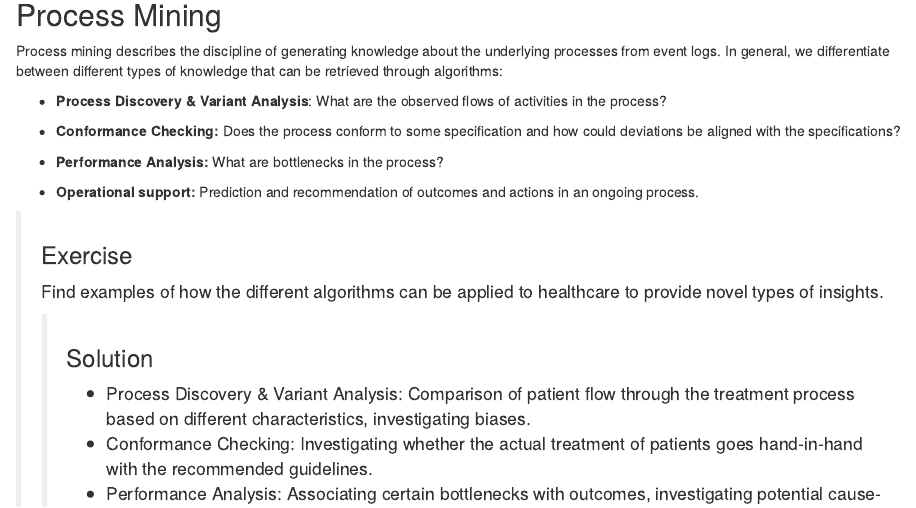
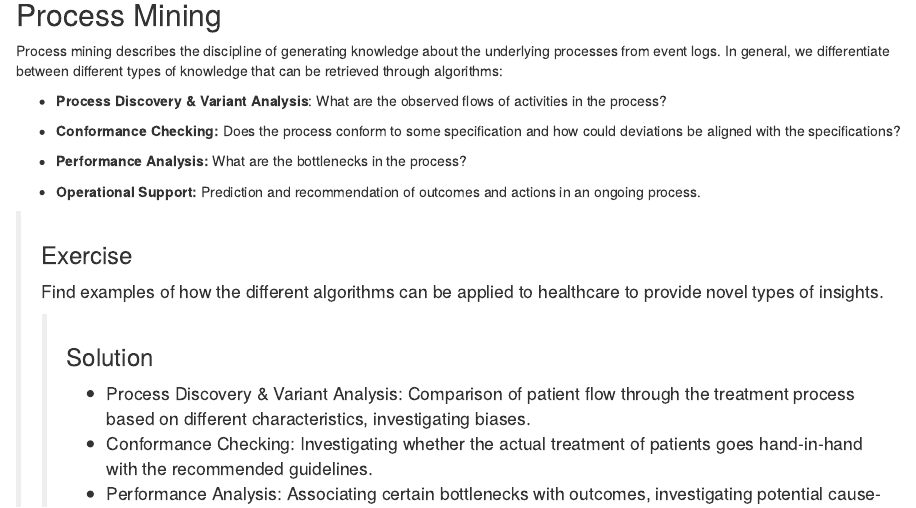
Before and after one commit to MIT-LCP/bst209, an R Markdown document (workshop/process-mining/01-introduction.Rmd): the page in a window 1100 px wide, from 2850 px down before the commit and from 2830 px down after it, so that both start at the same text. Rendered offline with R 4.5, knitr and Pandoc, with nearby package versions.

Commit message:
Minor Updates

```diff
--- a/workshop/process-mining/01-introduction.Rmd
+++ b/workshop/process-mining/01-introduction.Rmd
@@ -125,9 +125,9 @@ Process mining describes the discipline of generating knowledge about the underl
 
 -   **Conformance Checking:** Does the process conform to some specification and how could deviations be aligned with the specifications?
 
--   **Performance Analysis:** What are bottlenecks in the process?
+-   **Performance Analysis:** What are the bottlenecks in the process?
 
--   **Operational support:** Prediction and recommendation of outcomes and actions in an ongoing process.
+-   **Operational Support:** Prediction and recommendation of outcomes and actions in an ongoing process.
 
 > ### Exercise
 >
```
Also changed, not shown: workshop/process-mining/02-event_data_exploration.Rmd (+1 -1 lines), workshop/process-mining/01-introduction.Rmd (6 more changed lines).
